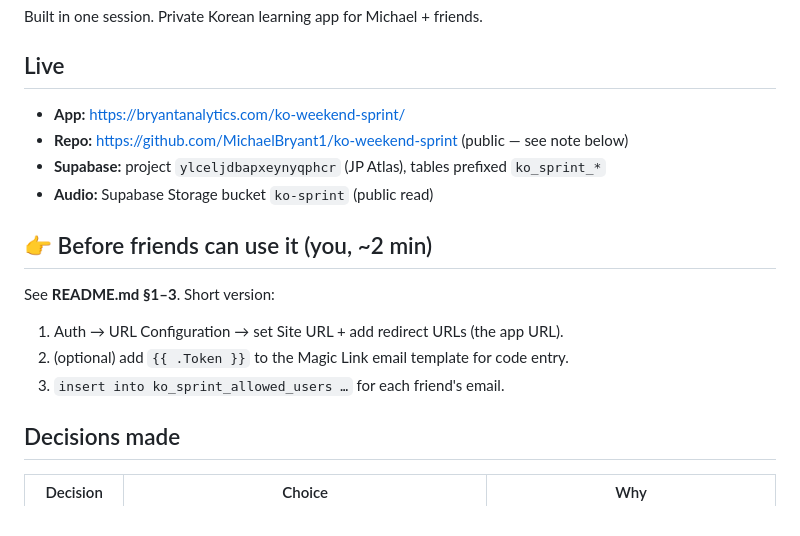
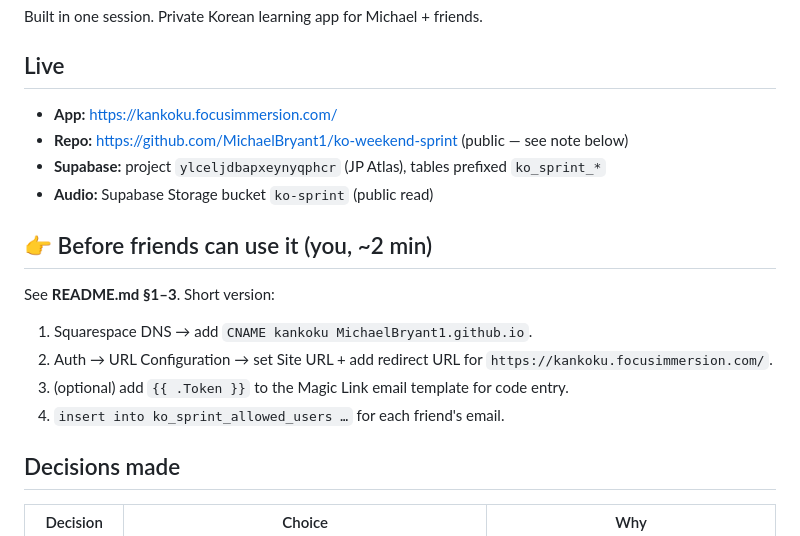
Before and after one commit to MichaelBryant1/ko-weekend-sprint, a Markdown page: HANDOFF.md, the part around the change. GitHub-like rendering.

```diff
--- a/HANDOFF.md
+++ b/HANDOFF.md
@@ -3,16 +3,17 @@
 Built in one session. Private Korean learning app for Michael + friends.
 
 ## Live
-- **App:** https://bryantanalytics.com/ko-weekend-sprint/
+- **App:** https://kankoku.focusimmersion.com/
 - **Repo:** https://github.com/MichaelBryant1/ko-weekend-sprint (public — see note below)
 - **Supabase:** project `ylceljdbapxeynyqphcr` (JP Atlas), tables prefixed `ko_sprint_*`
 - **Audio:** Supabase Storage bucket `ko-sprint` (public read)
 
 ## 👉 Before friends can use it (you, ~2 min)
 See **README.md §1–3**. Short version:
-1. Auth → URL Configuration → set Site URL + add redirect URLs (the app URL).
-2. (optional) add `{{ .Token }}` to the Magic Link email template for code entry.
-3. `insert into ko_sprint_allowed_users …` for each friend's email.
+1. Squarespace DNS → add `CNAME kankoku MichaelBryant1.github.io`.
+2. Auth → URL Configuration → set Site URL + add redirect URL for `https://kankoku.focusimmersion.com/`.
+3. (optional) add `{{ .Token }}` to the Magic Link email template for code entry.
+4. `insert into ko_sprint_allowed_users …` for each friend's email.
 
 ## Decisions made
 | Decision | Choice | Why |
```
Also changed, not shown: QA_CHECKLIST.md (+2 -1 lines), README.md (+10 -5 lines).
